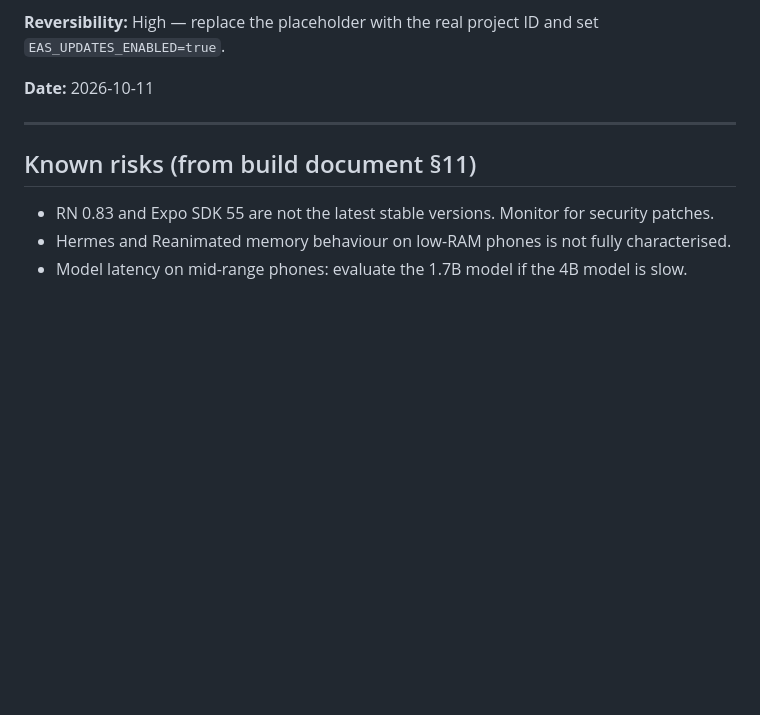
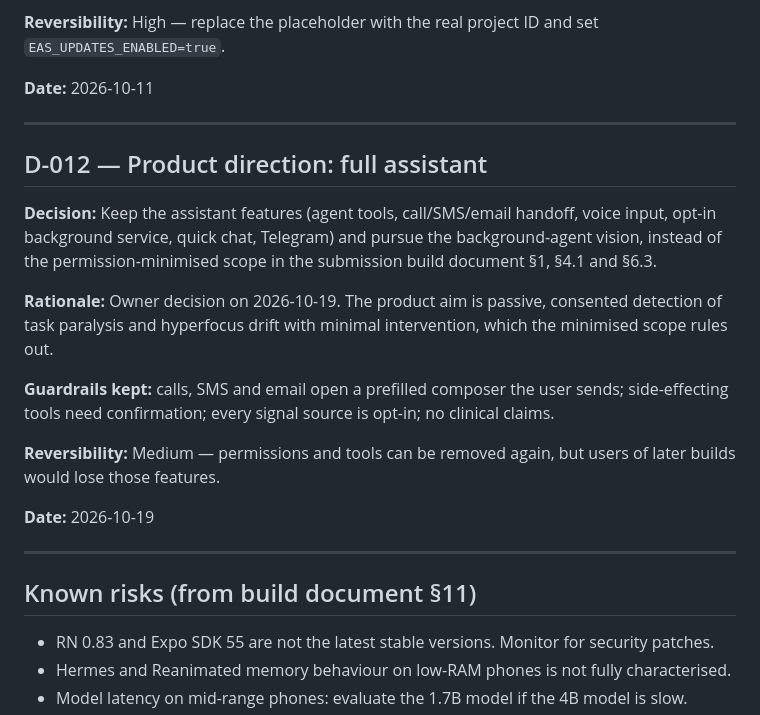
Before and after one commit to Chiboy06/Beginora, a Markdown page: docs/DECISIONS.md, the part around the change. Rendered like a GitHub page; blank space fills up the shorter version.

```diff
--- a/docs/DECISIONS.md
+++ b/docs/DECISIONS.md
@@ -137,6 +137,20 @@ Format: decision, rationale, reversibility, date.
 
 ---
 
+## D-012 — Product direction: full assistant
+
+**Decision:** Keep the assistant features (agent tools, call/SMS/email handoff, voice input, opt-in background service, quick chat, Telegram) and pursue the background-agent vision, instead of the permission-minimised scope in the submission build document §1, §4.1 and §6.3.
+
+**Rationale:** Owner decision on 2026-10-19. The product aim is passive, consented detection of task paralysis and hyperfocus drift with minimal intervention, which the minimised scope rules out.
+
+**Guardrails kept:** calls, SMS and email open a prefilled composer the user sends; side-effecting tools need confirmation; every signal source is opt-in; no clinical claims.
+
+**Reversibility:** Medium — permissions and tools can be removed again, but users of later builds would lose those features.
+
+**Date:** 2026-10-19
+
+---
+
 ## Known risks (from build document §11)
 
 - RN 0.83 and Expo SDK 55 are not the latest stable versions. Monitor for security patches.
```
Also changed, not shown: Beginora Build-Ready Architecture and Agent Execution Document (Submission Build).md (+17 -0 lines), README.md (+4 -3 lines).
